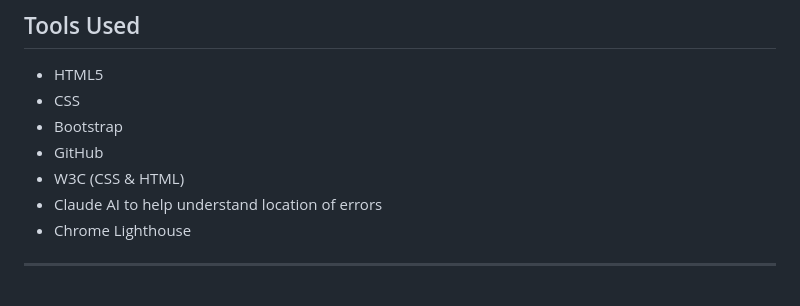
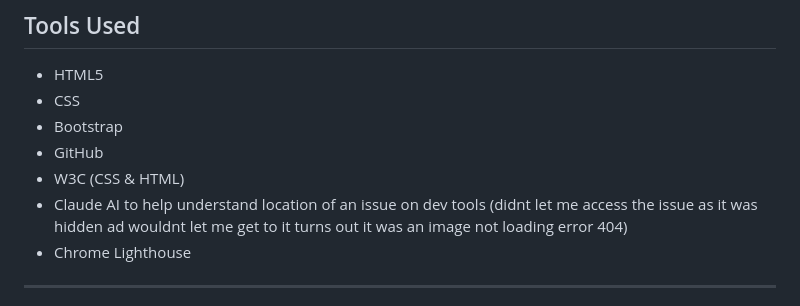
Before and after one commit to Blank55-cell/milestoneproject1, a Markdown page: README.md, the part around the change. Drawn GitHub-style.

Commit message:
updated README.md more for better clarity

```diff
--- a/README.md
+++ b/README.md
@@ -43,7 +43,7 @@ In summary, this website is being designed to better help dachshund owners under
 - Bootstrap
 - GitHub
 - W3C (CSS & HTML)
-- Claude AI to help understand location of errors
+- Claude AI to help understand location of an issue on dev tools (didnt let me access the issue as it was hidden ad wouldnt let me get to it turns out it was an image not loading error 404)
 - Chrome Lighthouse
 
 
```
